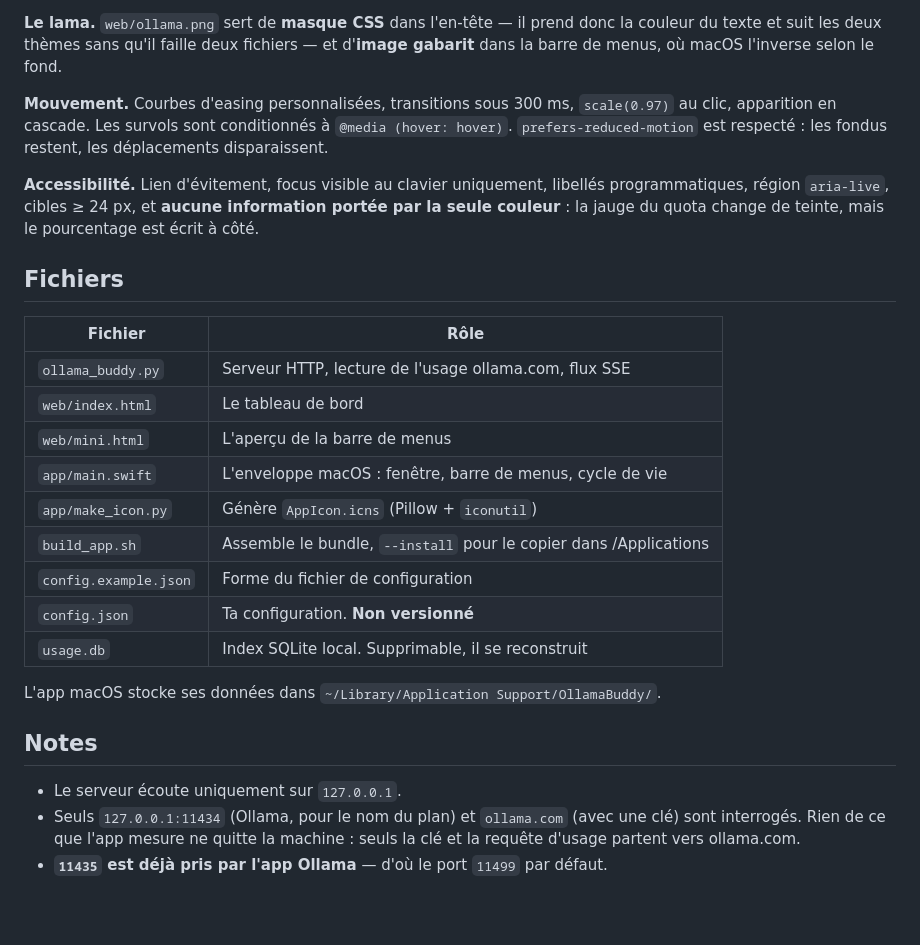
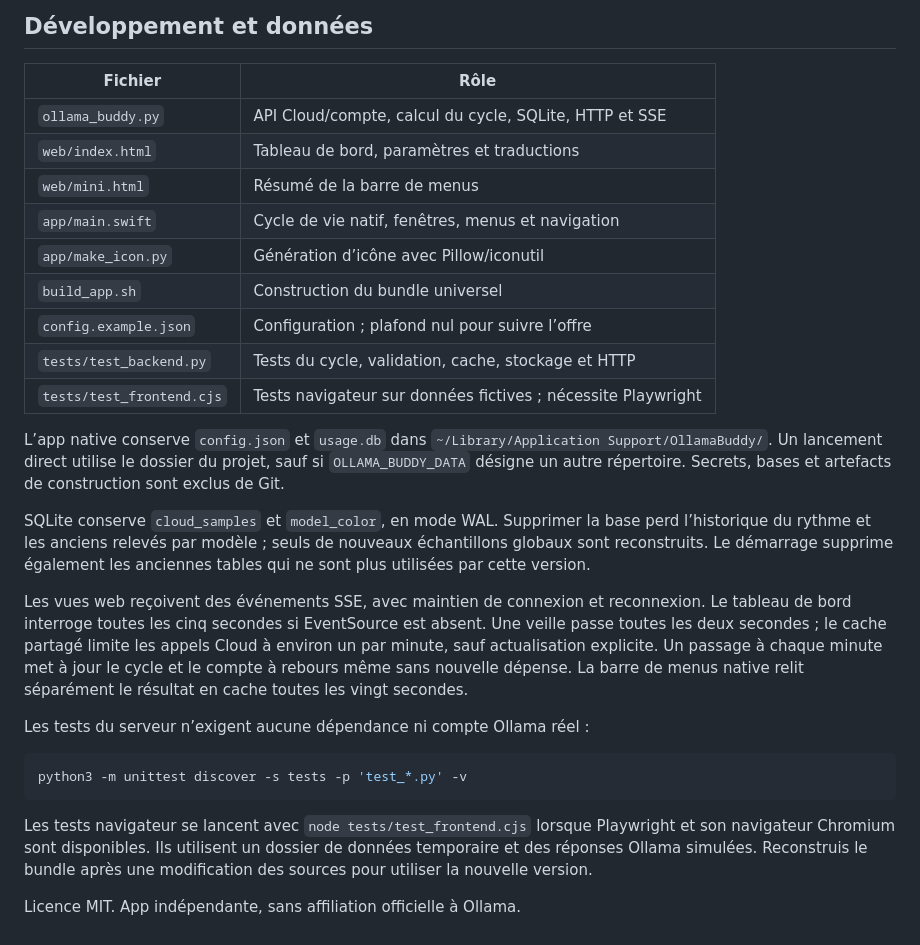
Before and after one commit to fwBoa/ollama-buddy, a Markdown page: README.fr.md, the part around one of its changes. Drawn GitHub-style; blank space fills up the shorter version.

````diff
--- a/README.fr.md
+++ b/README.fr.md
@@ -230,36 +158,43 @@ automatique. Le thème suit macOS par défaut, et peut être forcé.
-**Le lama.** `web/ollama.png` sert de **masque CSS** dans l'en-tête — il prend donc la
-couleur du texte et suit les deux thèmes sans qu'il faille deux fichiers — et d'**image
-gabarit** dans la barre de menus, où macOS l'inverse selon le fond.
-
-**Mouvement.** Courbes d'easing personnalisées, transitions sous 300 ms, `scale(0.97)`
-au clic, apparition en cascade. Les survols sont conditionnés à `@media (hover: hover)`.
-`prefers-reduced-motion` est respecté : les fondus restent, les déplacements disparaissent.
-
-**Accessibilité.** Lien d'évitement, focus visible au clavier uniquement, libellés
-programmatiques, région `aria-live`, cibles ≥ 24 px, et **aucune information portée par
-la seule couleur** : la jauge du quota change de teinte, mais le pourcentage est écrit
-à côté.
-
-## Fichiers
+## Développement et données
 
 | Fichier | Rôle |
 |---|---|
-| `ollama_buddy.py` | Serveur HTTP, lecture de l'usage ollama.com, flux SSE |
-| `web/index.html` | Le tableau de bord |
-| `web/mini.html` | L'aperçu de la barre de menus |
-| `app/main.swift` | L'enveloppe macOS : fenêtre, barre de menus, cycle de vie |
-| `app/make_icon.py` | Génère `AppIcon.icns` (Pillow + `iconutil`) |
-| `build_app.sh` | Assemble le bundle, `--install` pour le copier dans /Applications |
-| `config.example.json` | Forme du fichier de configuration |
-| `config.json` | Ta configuration. **Non versionné** |
-| `usage.db` | Index SQLite local. Supprimable, il se reconstruit |
+| `ollama_buddy.py` | API Cloud/compte, calcul du cycle, SQLite, HTTP et SSE |
+| `web/index.html` | Tableau de bord, paramètres et traductions |
+| `web/mini.html` | Résumé de la barre de menus |
+| `app/main.swift` | Cycle de vie natif, fenêtres, menus et navigation |
+| `app/make_icon.py` | Génération d’icône avec Pillow/iconutil |
+| `build_app.sh` | Construction du bundle universel |
+| `config.example.json` | Configuration ; plafond nul pour suivre l’offre |
+| `tests/test_backend.py` | Tests du cycle, validation, cache, stockage et HTTP |
+| `tests/test_frontend.cjs` | Tests navigateur sur données fictives ; nécessite Playwright |
 
-L'app macOS stocke ses données dans `~/Library/Application Support/OllamaBuddy/`.
+L’app native conserve `config.json` et `usage.db` dans
+`~/Library/Application Support/OllamaBuddy/`. Un lancement direct utilise le dossier
+du projet, sauf si `OLLAMA_BUDDY_DATA` désigne un autre répertoire. Secrets, bases
+et artefacts de construction sont exclus de Git.
 
-## Notes
+SQLite conserve `cloud_samples` et `model_color`, en mode WAL. Supprimer la base
+perd l’historique du rythme et les anciens relevés par modèle ; seuls de nouveaux
+échantillons globaux sont reconstruits. Le démarrage supprime également les anciennes
+tables qui ne sont plus utilisées par cette version.
 
-- Le serveur écoute uniquement sur `127.0.0.1`.
-- Seuls `127.0.0.1:11434` (Ollama, pour le nom du plan) et `ollama.com` (avec une clé)
-  sont interrogés. Rien de ce que l'app mesure ne quitte la machine : seuls la clé et
-  la requête d'usage partent vers ollama.com.
-- **`11435` est déjà pris par l'app Ollama** — d'où le port `11499` par défaut.
+Les vues web reçoivent des événements SSE, avec maintien de connexion et reconnexion.
+Le tableau de bord interroge toutes les cinq secondes si EventSource est absent.
+Une veille passe toutes les deux secondes ; le cache partagé limite les appels Cloud
+à environ un par minute, sauf actualisation explicite. Un passage à chaque minute
+met à jour le cycle et le compte à rebours même sans nouvelle dépense. La barre de
+menus native relit séparément le résultat en cache toutes les vingt secondes.
+
+Les tests du serveur n’exigent aucune dépendance ni compte Ollama réel :
+
+```bash
+python3 -m unittest discover -s tests -p 'test_*.py' -v
+```
+
+Les tests navigateur se lancent avec `node tests/test_frontend.cjs` lorsque Playwright
+et son navigateur Chromium sont disponibles. Ils utilisent un dossier de données
+temporaire et des réponses Ollama simulées. Reconstruis le bundle après une modification
+des sources pour utiliser la nouvelle version.
+
+Licence MIT. App indépendante, sans affiliation officielle à Ollama.
````
Also changed, not shown: other parts of README.fr.md (+111 -183 lines), README.md (+136 -204 lines).
